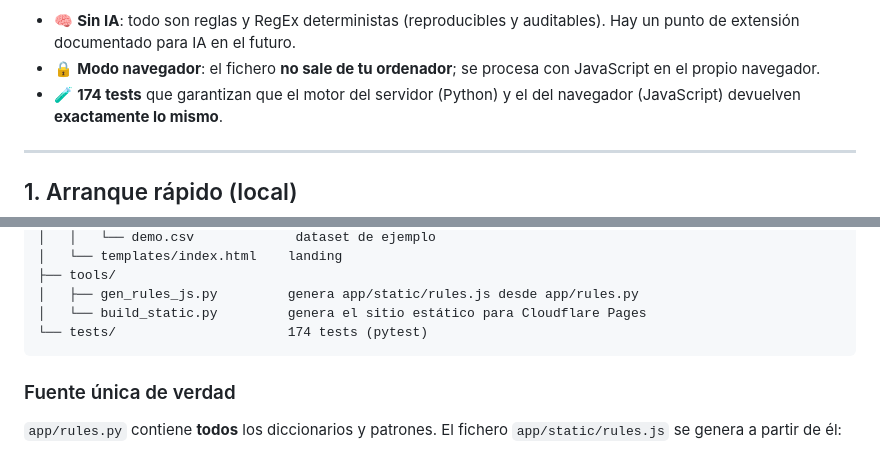
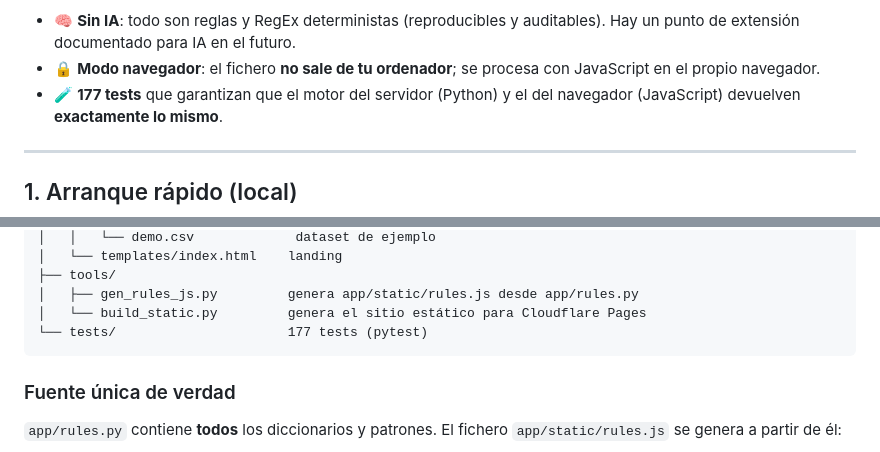
Before and after one commit to joserrasb1/normalizadorscrappingb2b, a Markdown page: README.md, 2 parts joined by grey strips. GitHub-like rendering.

````diff
--- a/README.md
+++ b/README.md
@@ -11,7 +14,7 @@ JSON.
   auditables). Hay un punto de extensión documentado para IA en el futuro.
 - 🔒 **Modo navegador**: el fichero **no sale de tu ordenador**; se procesa con
   JavaScript en el propio navegador.
-- 🧪 **174 tests** que garantizan que el motor del servidor (Python) y el del
+- 🧪 **177 tests** que garantizan que el motor del servidor (Python) y el del
   navegador (JavaScript) devuelven **exactamente lo mismo**.
 
 ---
@@ -160,7 +163,7 @@ normalizadorscrappingb2b/          ← raíz de este repositorio
 ├── tools/
 │   ├── gen_rules_js.py         genera app/static/rules.js desde app/rules.py
 │   └── build_static.py         genera el sitio estático para Cloudflare Pages
-└── tests/                      174 tests (pytest)
+└── tests/                      177 tests (pytest)
 ```
 
 ### Fuente única de verdad
````
Also changed, not shown: other parts of README.md (+3 -0 lines), DEPLOY.md (+26 -8 lines).
